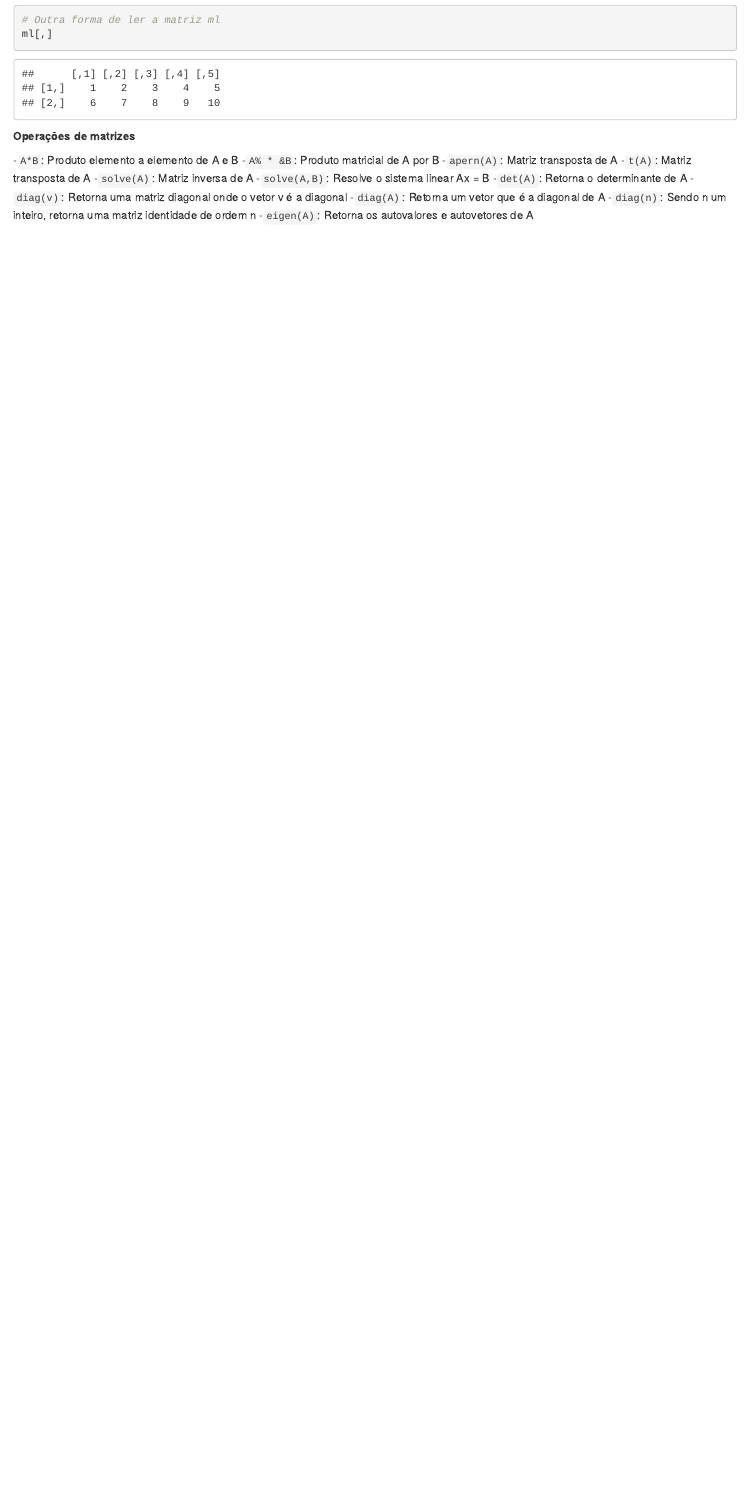
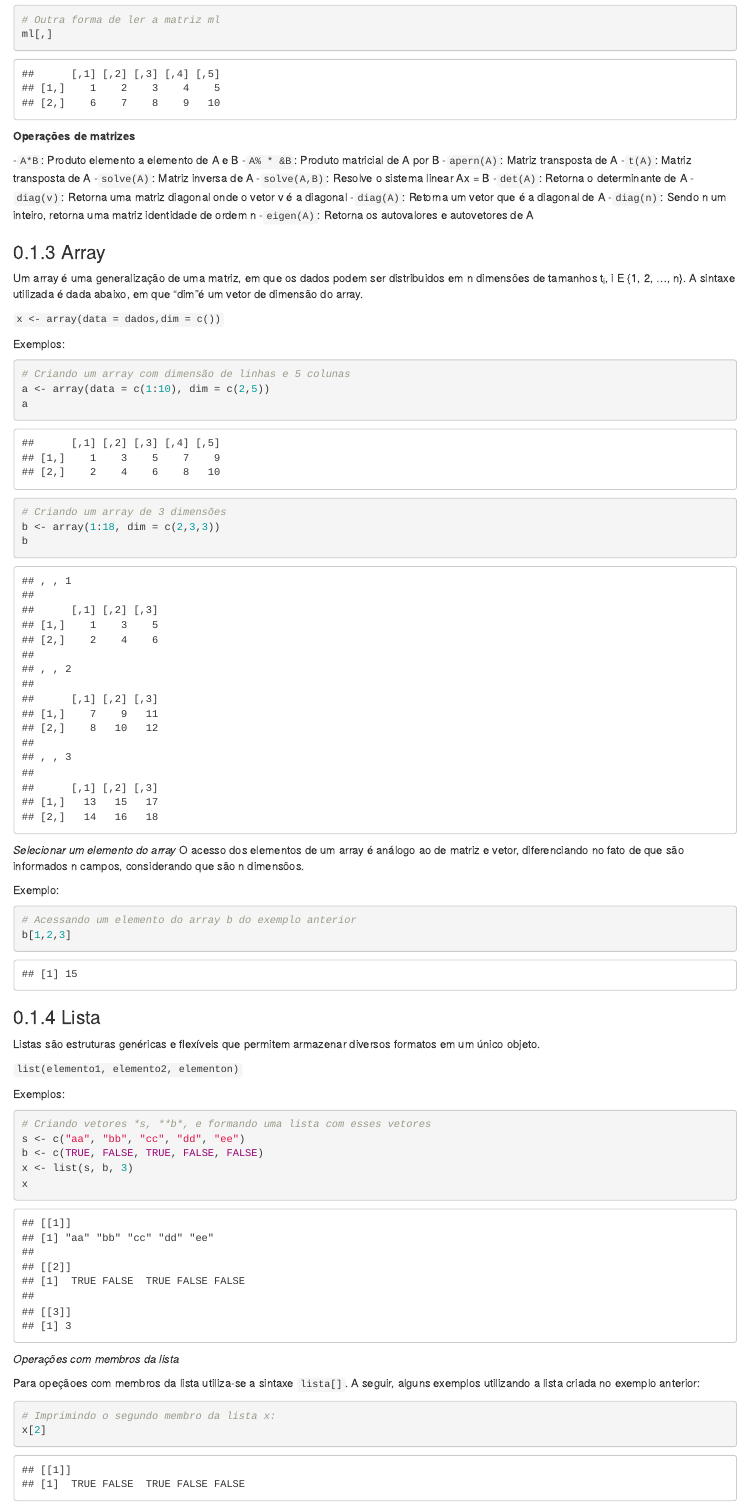
Before and after one commit to estatsej/apostila_r, an R Markdown document (01-apostila_r.Rmd): the page in a window 1100 px wide, from 4090 px down. Rendered offline with R 4.5, knitr and Pandoc, with nearby package versions; drawn as R Markdown's standard HTML page in place of the format the file asks for.

Commit message:
Update 01-apostila_r.Rmd

````diff
--- a/01-apostila_r.Rmd
+++ b/01-apostila_r.Rmd
@@ -195,3 +195,57 @@ ml[,]
 -`diag(A)`: Retorna um vetor que é a diagonal de A
 -`diag(n)`: Sendo n um inteiro, retorna uma matriz identidade de ordem n
 -`eigen(A)`: Retorna os autovalores e autovetores de A
+
+### Array
+
+Um array é uma generalização de uma matriz, em que os dados podem ser distribuidos em n
+dimensões de tamanhos t<sub>i</sub>, i  E {1, 2, ..., n}. A sintaxe utilizada é dada abaixo, em que "dim"é um vetor de dimensão do array.
+
+`x <- array(data = dados,dim = c())`
+
+Exemplos:
+```{r}
+# Criando um array com dimensão de linhas e 5 colunas
+a <- array(data = c(1:10), dim = c(2,5))
+a
+
+
+# Criando um array de 3 dimensões
+b <- array(1:18, dim = c(2,3,3))
+b
+```
+
+*Selecionar um elemento do array*
+O acesso dos elementos de um array é análogo ao de matriz e vetor, diferenciando no fato de que
+são informados n campos, considerando que são n dimensõos.
+
+Exemplo:
+```{r}
+# Acessando um elemento do array b do exemplo anterior
+b[1,2,3]
+```
+
+### Lista
+
+Listas são estruturas genéricas e flexíveis que permitem armazenar diversos formatos em um único
+objeto.
+
+
+`list(elemento1, elemento2, elementon)`
+
+Exemplos:
+```{r}
+# Criando vetores *s, **b*, e formando uma lista com esses vetores
+s <- c("aa", "bb", "cc", "dd", "ee")
+b <- c(TRUE, FALSE, TRUE, FALSE, FALSE)
+x <- list(s, b, 3)
+x
+```
+
+*Operações com membros da lista*
+
+Para opeçãoes com membros da lista utiliza-se a sintaxe `lista[]`. A seguir, alguns exemplos utilizando a lista criada no exemplo anterior:
+
+```{r}
+# Imprimindo o segundo membro da lista x:
+x[2]
````
Also changed, not shown: 01-apostila_r.Rmd (20 more changed lines).
